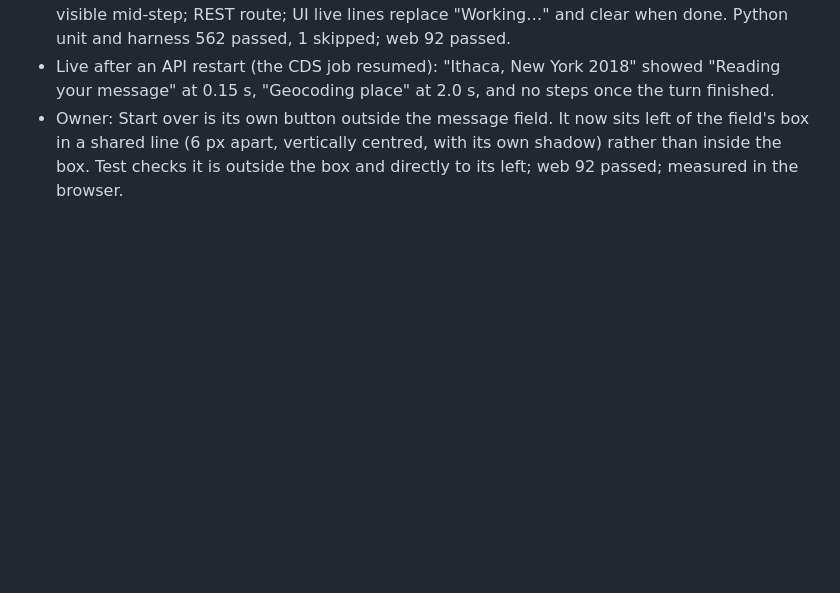
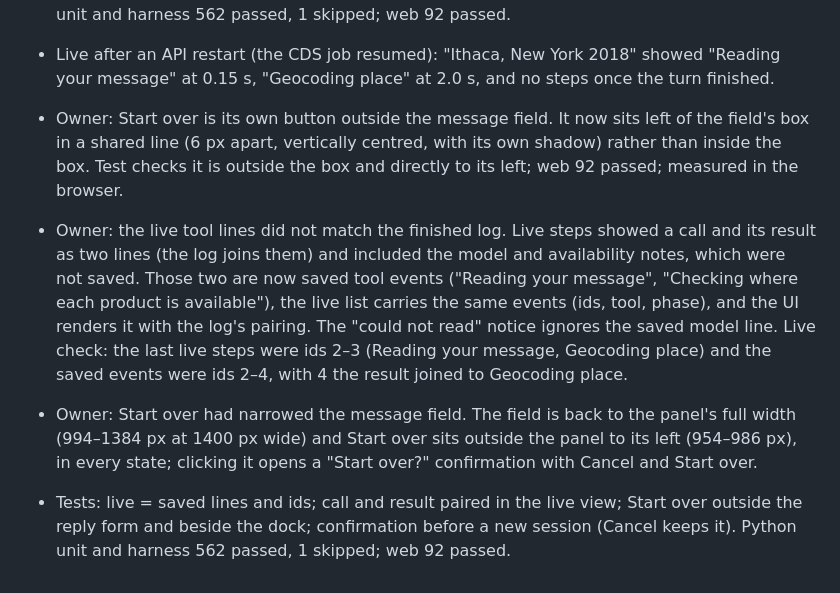
Before and after one commit to Energy-Atlas/openepw, a Markdown page: docs/validation/2026-09-26-chat-ui.md, the part around the change. Rendered like a GitHub page; blank space fills up the shorter version.

```diff
--- a/docs/validation/2026-09-26-chat-ui.md
+++ b/docs/validation/2026-09-26-chat-ui.md
@@ -821,3 +821,21 @@ geography contract.
   left of the field's box in a shared line (6 px apart, vertically centred,
   with its own shadow) rather than inside the box. Test checks it is outside
   the box and directly to its left; web 92 passed; measured in the browser.
+
+- Owner: the live tool lines did not match the finished log. Live steps showed
+  a call and its result as two lines (the log joins them) and included the
+  model and availability notes, which were not saved. Those two are now saved
+  tool events ("Reading your message", "Checking where each product is
+  available"), the live list carries the same events (ids, tool, phase), and
+  the UI renders it with the log's pairing. The "could not read" notice
+  ignores the saved model line. Live check: the last live steps were ids 2–3
+  (Reading your message, Geocoding place) and the saved events were ids 2–4,
+  with 4 the result joined to Geocoding place.
+- Owner: Start over had narrowed the message field. The field is back to the
+  panel's full width (994–1384 px at 1400 px wide) and Start over sits outside
+  the panel to its left (954–986 px), in every state; clicking it opens a
+  "Start over?" confirmation with Cancel and Start over.
+- Tests: live = saved lines and ids; call and result paired in the live view;
+  Start over outside the reply form and beside the dock; confirmation before
+  a new session (Cancel keeps it). Python unit and harness 562 passed, 1
+  skipped; web 92 passed.
```
Also changed, not shown: web/chat-ui/README.md (+2 -2 lines).
